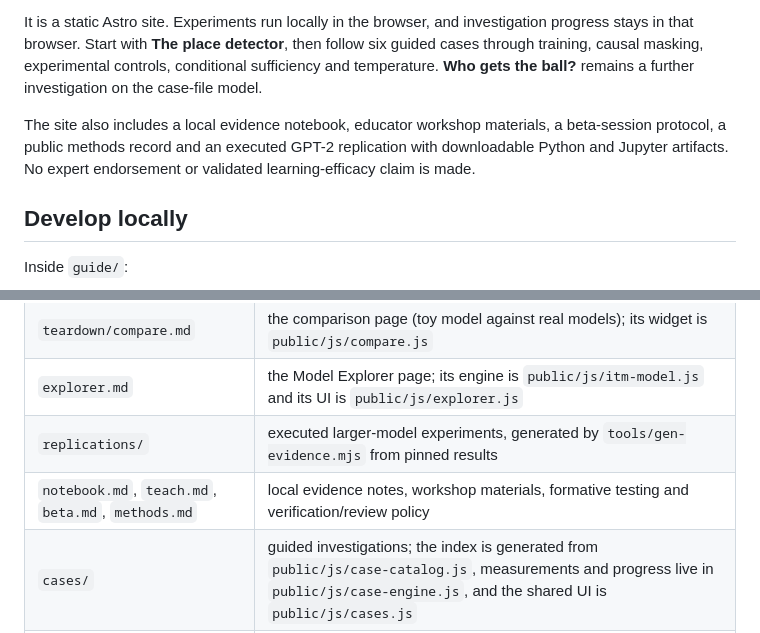
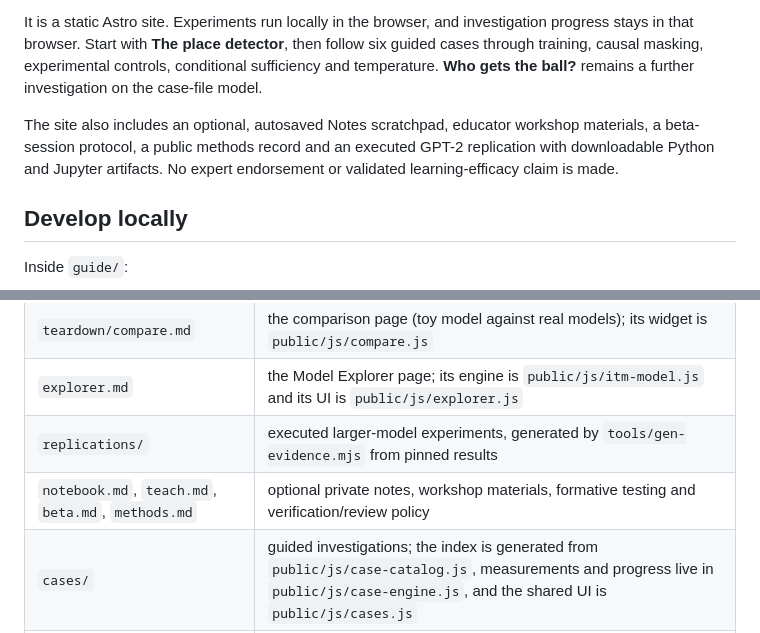
Before and after one commit to jordanallred/inside-the-model, a Markdown page: README.md, 2 parts joined by grey strips. GitHub-like rendering.

Commit message:
Align contributor overview with optional Notes workspace

```diff
--- a/README.md
+++ b/README.md
@@ -8,7 +8,7 @@ Guided investigations for developers who build with LLMs and want to understand
 
 It is a static Astro site. Experiments run locally in the browser, and investigation progress stays in that browser. Start with **The place detector**, then follow six guided cases through training, causal masking, experimental controls, conditional sufficiency and temperature. **Who gets the ball?** remains a further investigation on the case-file model.
 
-The site also includes a local evidence notebook, educator workshop materials, a beta-session protocol, a public methods record and an executed GPT-2 replication with downloadable Python and Jupyter artifacts. No expert endorsement or validated learning-efficacy claim is made.
+The site also includes an optional, autosaved Notes scratchpad, educator workshop materials, a beta-session protocol, a public methods record and an executed GPT-2 replication with downloadable Python and Jupyter artifacts. No expert endorsement or validated learning-efficacy claim is made.
 
 ## Develop locally
 
@@ -57,7 +57,7 @@ All content is Markdown in `guide/src/content/docs/`:
 | `teardown/compare.md` | the comparison page (toy model against real models); its widget is `public/js/compare.js` |
 | `explorer.md` | the Model Explorer page; its engine is `public/js/itm-model.js` and its UI is `public/js/explorer.js` |
 | `replications/` | executed larger-model experiments, generated by `tools/gen-evidence.mjs` from pinned results |
-| `notebook.md`, `teach.md`, `beta.md`, `methods.md` | local evidence notes, workshop materials, formative testing and verification/review policy |
+| `notebook.md`, `teach.md`, `beta.md`, `methods.md` | optional private notes, workshop materials, formative testing and verification/review policy |
 | `cases/` | guided investigations; the index is generated from `public/js/case-catalog.js`, measurements and progress live in `public/js/case-engine.js`, and the shared UI is `public/js/cases.js` |
 | `reference/` | public security guidance (hand-written) and the paper index (generated) |
 
```
